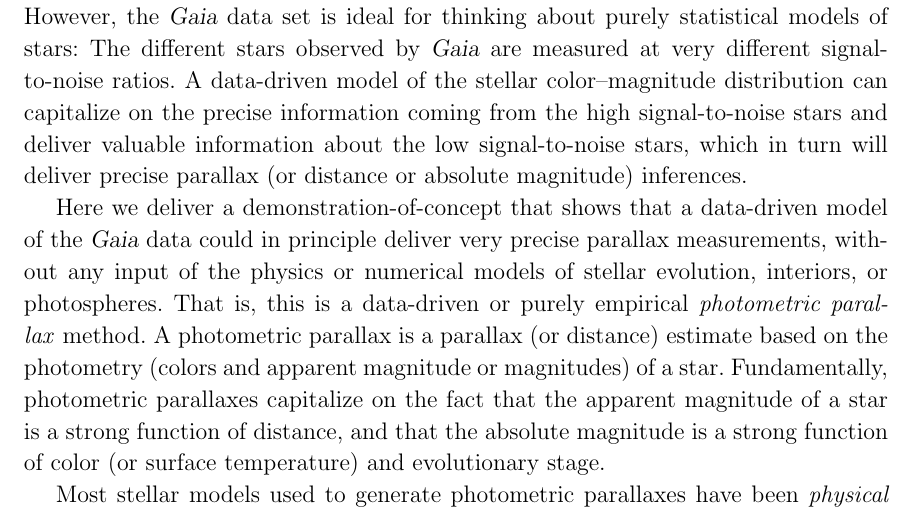
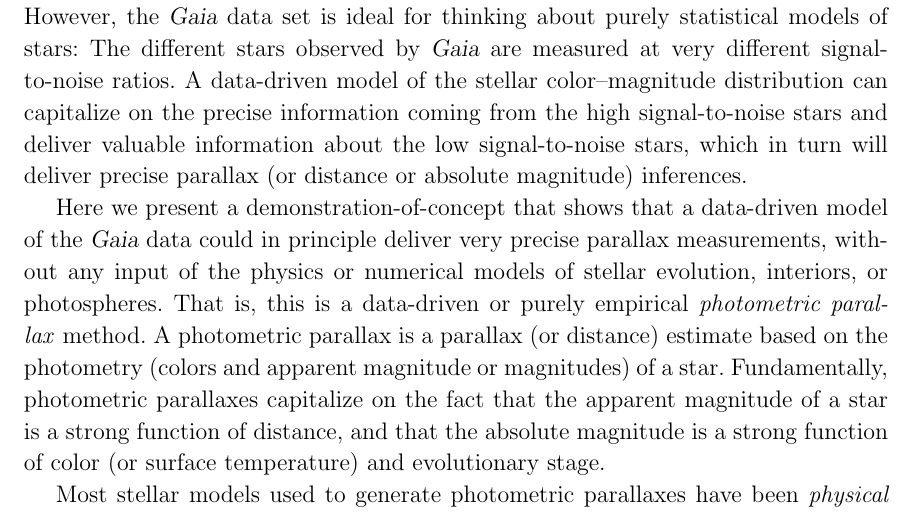
Before and after one commit to andersdot/photoParallax, a LaTeX paper (paper/paper.tex): part of page 2 of 26, cut so that both start at the same text. Compiled offline with pdfLaTeX.

Commit message:
repetition

```diff
--- a/paper/paper.tex
+++ b/paper/paper.tex
@@ -139,7 +139,7 @@
 and deliver valuable information about the low signal-to-noise stars,
 which in turn will deliver precise parallax (or distance or absolute magnitude) inferences.
 
-Here we deliver a demonstration-of-concept that shows that a
+Here we present a demonstration-of-concept that shows that a
 data-driven model of the \gaia\ data could in principle deliver very
 precise parallax measurements, without any input of the physics or numerical models of stellar
 evolution, interiors, or photospheres.
```
